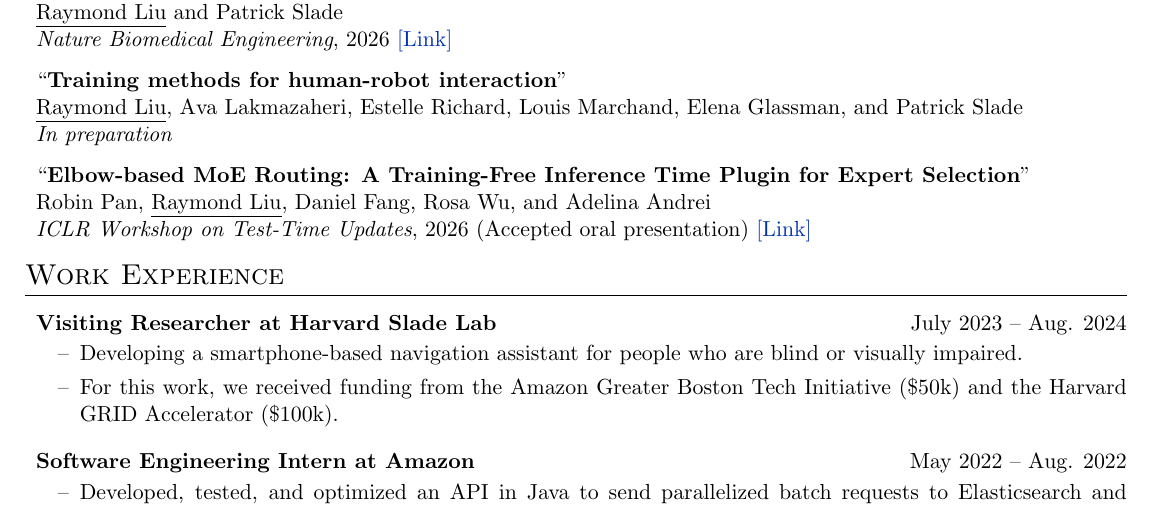
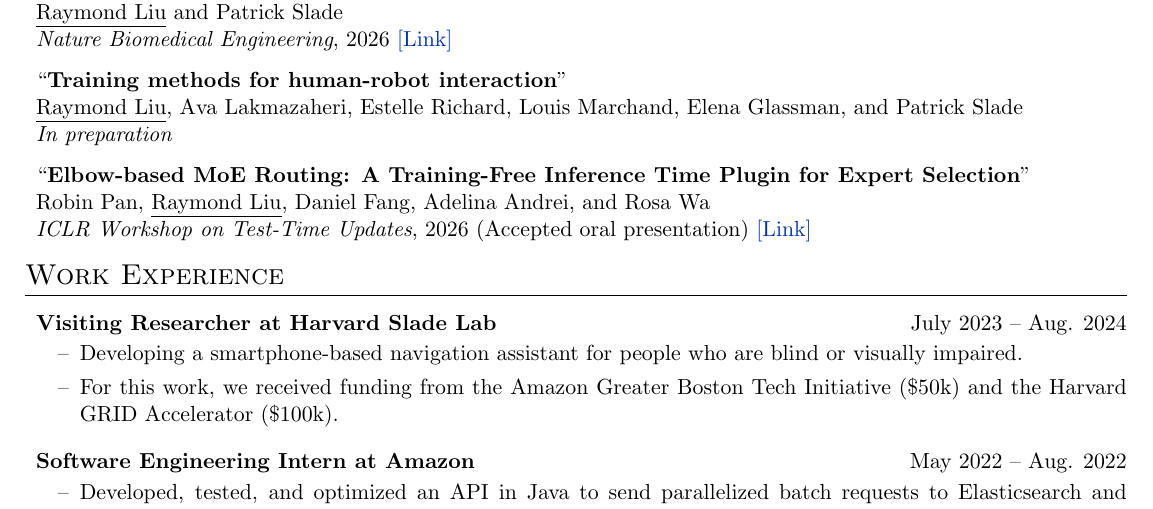
Before and after one commit to rl27/cv, a LaTeX CV (cv.tex): part of page 1 of 2, cut so that both start at the same text. Compiled offline with pdfLaTeX.

Commit message:
Fix authors list

```diff
--- a/cv.tex
+++ b/cv.tex
@@ -155,7 +155,7 @@
 \newline\textit{In preparation}
 
 ``\textbf{Elbow-based MoE Routing: A Training-Free Inference Time Plugin for Expert Selection}''
-\newline Robin Pan, \underline{Raymond Liu}, Daniel Fang, Rosa Wu, and Adelina Andrei
+\newline Robin Pan, \underline{Raymond Liu}, Daniel Fang, Adelina Andrei, and Rosa Wa
 \newline\textit{ICLR Workshop on Test-Time Updates}, 2026 (Accepted oral presentation) \href{https://arxiv.org/pdf/2608.04401}{[Link]}
 
 \end{adjustwidth}
```
